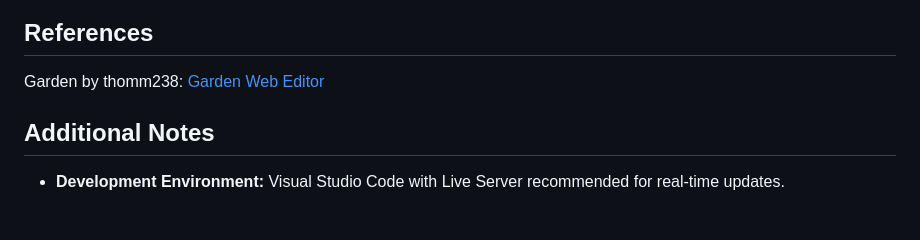
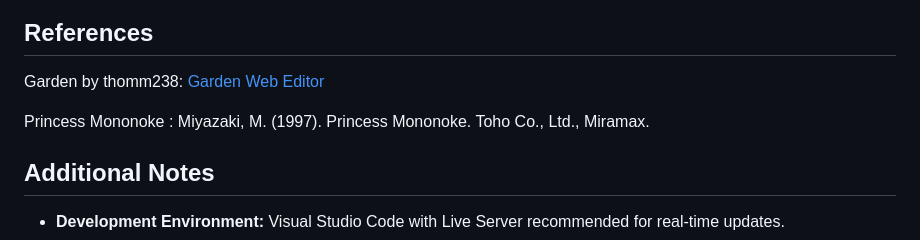
Before and after one commit to FlxAV/MDDN342-Randomised-Collections, a Markdown page: README.md, the part around the change. Drawn GitHub-style; blank space fills up the shorter version.

```diff
--- a/README.md
+++ b/README.md
@@ -78,6 +78,8 @@ To view the project, follow these steps:
 
 Garden by  thomm238: [Garden Web Editor](https://editor.p5js.org/thomm238/sketches/SJunqRjx8)
 
+Princess Mononoke : Miyazaki, M. (1997). Princess Mononoke. Toho Co., Ltd., Miramax.
+
 ## Additional Notes
 
 - **Development Environment:** Visual Studio Code with Live Server recommended for real-time updates.
```
